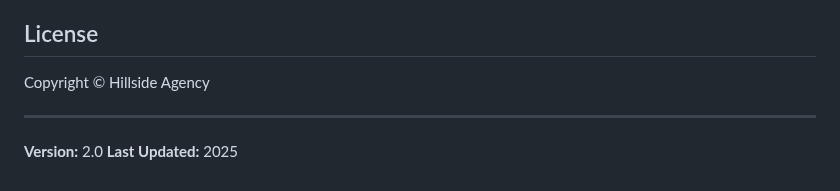
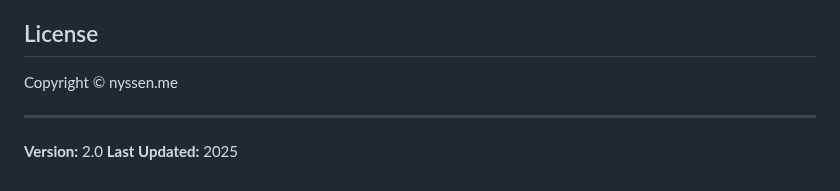
Before and after one commit to nyssen-me/Accessibility-Widget, a Markdown page: README.md, the part around the change. Drawn GitHub-style.

```diff
--- a/README.md
+++ b/README.md
@@ -202,7 +202,7 @@ For issues or questions about implementing the widget, refer to:
 
 ## License
 
-Copyright © Hillside Agency
+Copyright © nyssen.me
 
 ---
 
```
